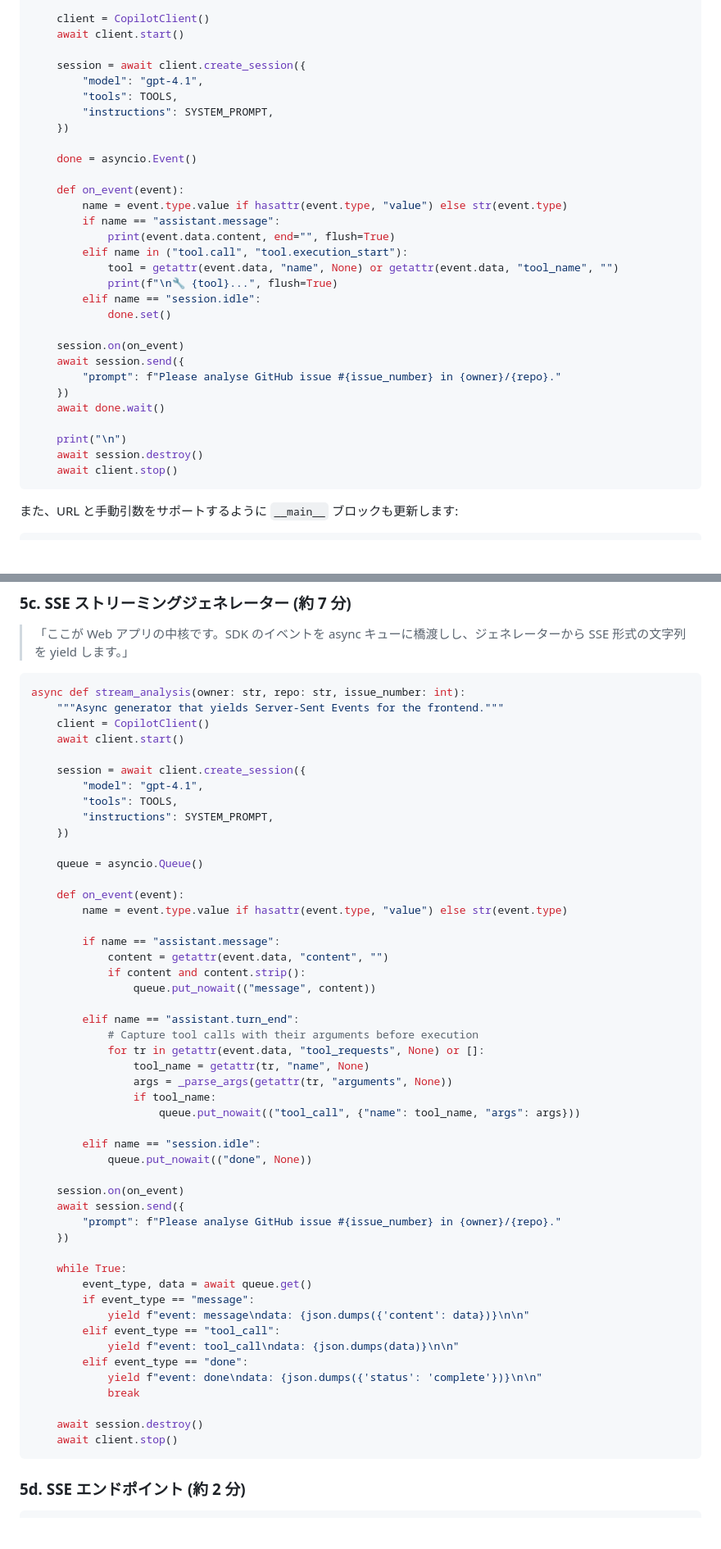
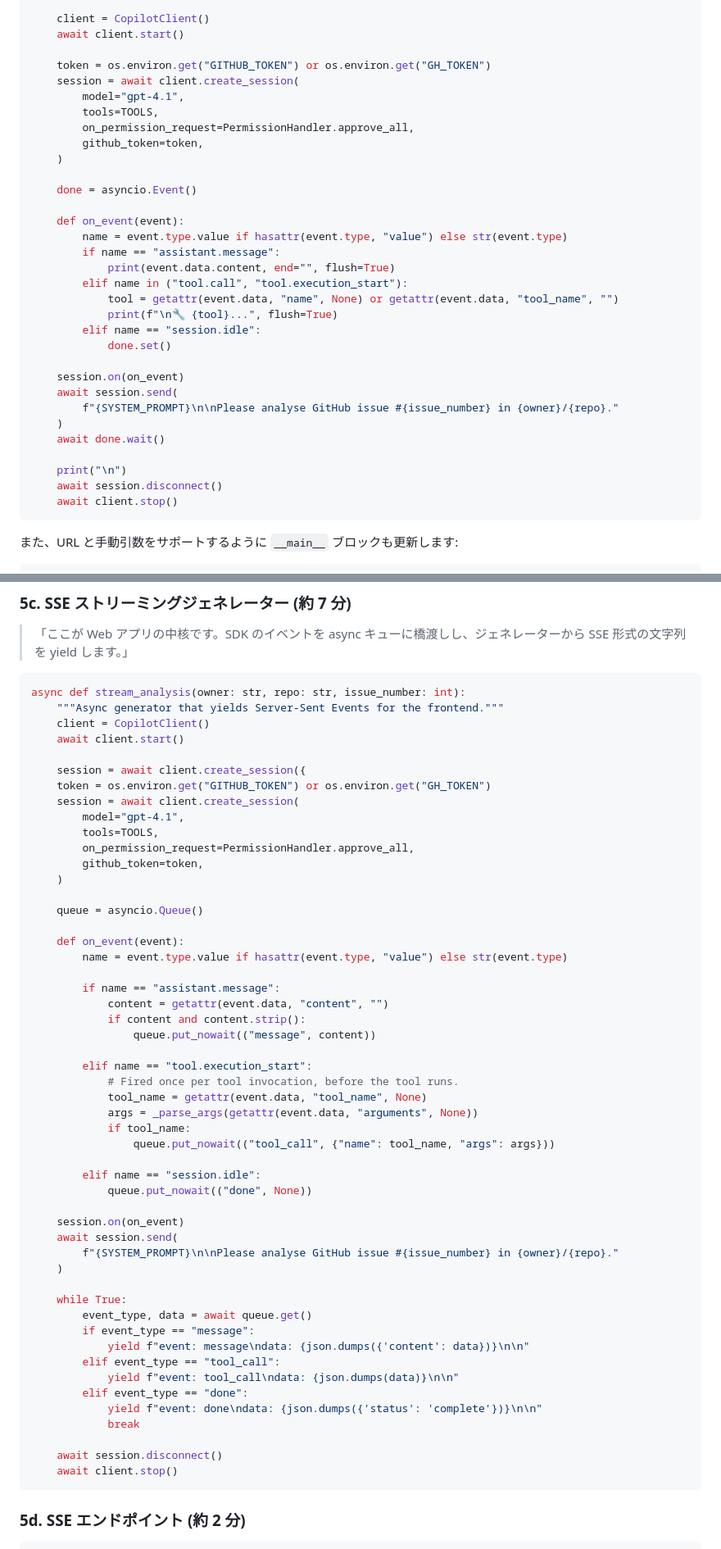
Before and after one commit to ChibaYuki347/copilot-sdk-github-issue-analyser, a Markdown page: step-by-step/build-guide.ja.md, 2 parts joined by grey strips. Shown at 82% size. Rendered like a GitHub page; blank space fills up the shorter version.

````diff
--- a/step-by-step/build-guide.ja.md
+++ b/step-by-step/build-guide.ja.md
@@ -352,11 +376,13 @@ async def analyse_cli(owner: str, repo: str, issue_number: int):
     client = CopilotClient()
     await client.start()
 
-    session = await client.create_session({
-        "model": "gpt-4.1",
-        "tools": TOOLS,
-        "instructions": SYSTEM_PROMPT,
-    })
+    token = os.environ.get("GITHUB_TOKEN") or os.environ.get("GH_TOKEN")
+    session = await client.create_session(
+        model="gpt-4.1",
+        tools=TOOLS,
+        on_permission_request=PermissionHandler.approve_all,
+        github_token=token,
+    )
 
     done = asyncio.Event()
 
@@ -371,13 +397,13 @@ async def analyse_cli(owner: str, repo: str, issue_number: int):
             done.set()
 
     session.on(on_event)
-    await session.send({
-        "prompt": f"Please analyse GitHub issue #{issue_number} in {owner}/{repo}."
-    })
+    await session.send(
+        f"{SYSTEM_PROMPT}\n\nPlease analyse GitHub issue #{issue_number} in {owner}/{repo}."
+    )
     await done.wait()
 
     print("\n")
-    await session.destroy()
+    await session.disconnect()
     await client.stop()
 ```
 
@@ -480,10 +506,13 @@ async def stream_analysis(owner: str, repo: str, issue_number: int):
     await client.start()
 
     session = await client.create_session({
-        "model": "gpt-4.1",
-        "tools": TOOLS,
-        "instructions": SYSTEM_PROMPT,
-    })
+    token = os.environ.get("GITHUB_TOKEN") or os.environ.get("GH_TOKEN")
+    session = await client.create_session(
+        model="gpt-4.1",
+        tools=TOOLS,
+        on_permission_request=PermissionHandler.approve_all,
+        github_token=token,
+    )
 
     queue = asyncio.Queue()
 
@@ -495,21 +524,20 @@ async def stream_analysis(owner: str, repo: str, issue_number: int):
             if content and content.strip():
                 queue.put_nowait(("message", content))
 
-        elif name == "assistant.turn_end":
-            # Capture tool calls with their arguments before execution
-            for tr in getattr(event.data, "tool_requests", None) or []:
-                tool_name = getattr(tr, "name", None)
-                args = _parse_args(getattr(tr, "arguments", None))
-                if tool_name:
-                    queue.put_nowait(("tool_call", {"name": tool_name, "args": args}))
+        elif name == "tool.execution_start":
+            # Fired once per tool invocation, before the tool runs.
+            tool_name = getattr(event.data, "tool_name", None)
+            args = _parse_args(getattr(event.data, "arguments", None))
+            if tool_name:
+                queue.put_nowait(("tool_call", {"name": tool_name, "args": args}))
 
         elif name == "session.idle":
             queue.put_nowait(("done", None))
 
     session.on(on_event)
-    await session.send({
-        "prompt": f"Please analyse GitHub issue #{issue_number} in {owner}/{repo}."
-    })
+    await session.send(
+        f"{SYSTEM_PROMPT}\n\nPlease analyse GitHub issue #{issue_number} in {owner}/{repo}."
+    )
 
     while True:
         event_type, data = await queue.get()
@@ -521,7 +549,7 @@ async def stream_analysis(owner: str, repo: str, issue_number: int):
             yield f"event: done\ndata: {json.dumps({'status': 'complete'})}\n\n"
             break
 
-    await session.destroy()
+    await session.disconnect()
     await client.stop()
 ```
 
````
Also changed, not shown: other parts of step-by-step/build-guide.ja.md (+87 -30 lines).
